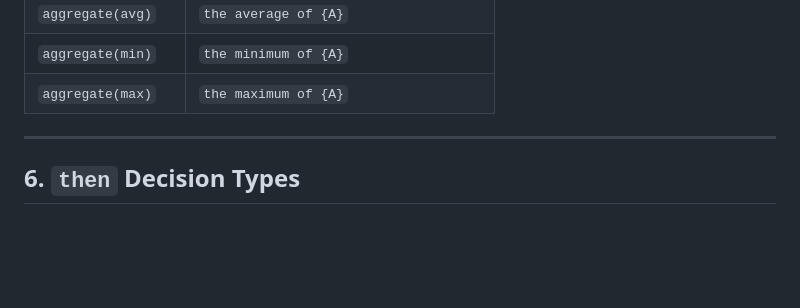
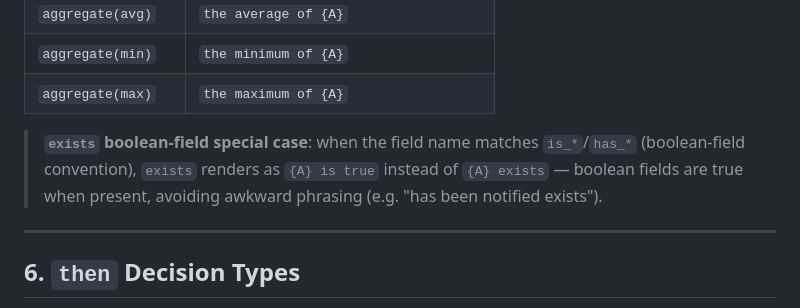
Before and after one commit to OpenOBA/erdl-landing, a Markdown page: erdl-spec.en.md, the part around the change. GitHub-like rendering; blank space fills up the shorter version.

```diff
--- a/erdl-spec.en.md
+++ b/erdl-spec.en.md
@@ -388,6 +388,8 @@ gloss: "when (sale price minus cost) divided by sale price is less than 15%, hum
 | `aggregate(avg)` | `the average of {A}` |
 | `aggregate(min)` | `the minimum of {A}` |
 | `aggregate(max)` | `the maximum of {A}` |
+
+> **`exists` boolean-field special case**: when the field name matches `is_*`/`has_*` (boolean-field convention), `exists` renders as `{A} is true` instead of `{A} exists` — boolean fields are true when present, avoiding awkward phrasing (e.g. "has been notified exists").
 
 ---
 
```
Also changed, not shown: erdl-spec.md (+3 -1 lines).
